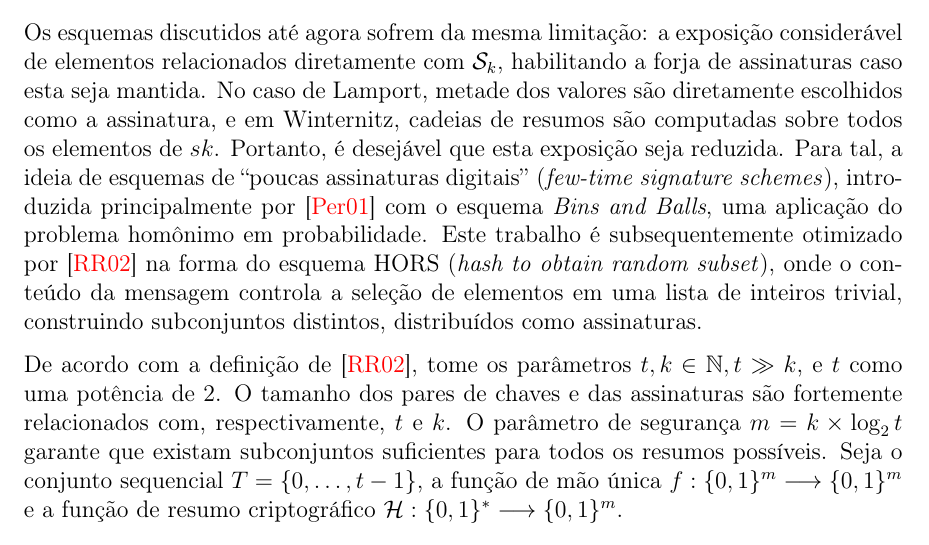
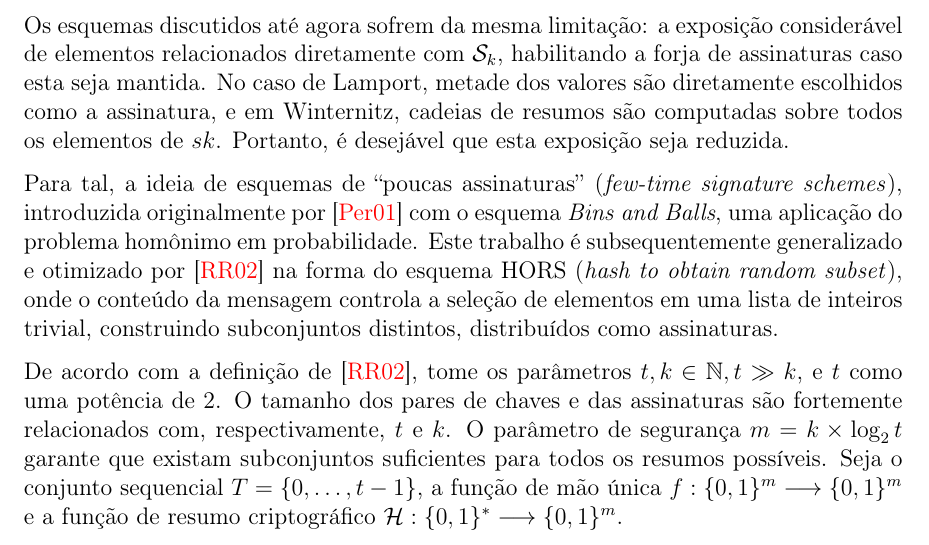
Before and after one commit to zambonin/bsc, a LaTeX document (bsc.tex): part of page 19 of 27, cut so that both start at the same text. Compiled offline with pdfLaTeX.

Commit message:
sharelatex: update bsc.tex from r15446 to r15470

```diff
--- a/bsc.tex
+++ b/bsc.tex
@@ -1078,14 +1078,16 @@ considerável de elementos relacionados diretamente com $\sk{}$, habilitando
 a forja de assinaturas caso esta seja mantida. No caso de Lamport, metade
 dos valores são diretamente escolhidos como a assinatura, e em Winternitz,
 cadeias de resumos são computadas sobre todos os elementos de $sk{}$. Portanto,
-é desejável que esta exposição seja reduzida. Para tal, a ideia de esquemas de
-``poucas assinaturas digitais'' (\emph{few-time signature schemes}), introduzida
-principalmente por~\cite{Perrig:2001:BOS:501983.501988} com o esquema \emph{Bins
-and Balls}, uma aplicação do problema homônimo em probabilidade. Este trabalho
-é subsequentemente otimizado por~\cite{Reyzin:2002:BBS:646039.678322} na forma do
-esquema HORS (\emph{hash to obtain random subset}), onde o conteúdo da
-mensagem controla a seleção de elementos em uma lista de inteiros trivial,
-construindo subconjuntos distintos, distribuídos como assinaturas.
+é desejável que esta exposição seja reduzida.
+
+Para tal, a ideia de esquemas de ``poucas assinaturas'' (\emph{few-time signature
+schemes}), introduzida originalmente por~\cite{Perrig:2001:BOS:501983.501988}
+com o esquema \emph{Bins and Balls}, uma aplicação do problema homônimo em
+probabilidade. Este trabalho é subsequentemente generalizado e otimizado
+por~\cite{Reyzin:2002:BBS:646039.678322} na forma do esquema HORS
+(\emph{hash to obtain random subset}), onde o conteúdo da mensagem controla a
+seleção de elementos em uma lista de inteiros trivial, construindo subconjuntos
+distintos, distribuídos como assinaturas.
 
 De acordo com a definição de~\cite{Reyzin:2002:BBS:646039.678322}, tome
 os parâmetros $t, k \in \mathbb{N}, t \gg k$, e $t$ como uma potência de 2.
```
Also changed, not shown: bsc.tex (4 more changed lines).
